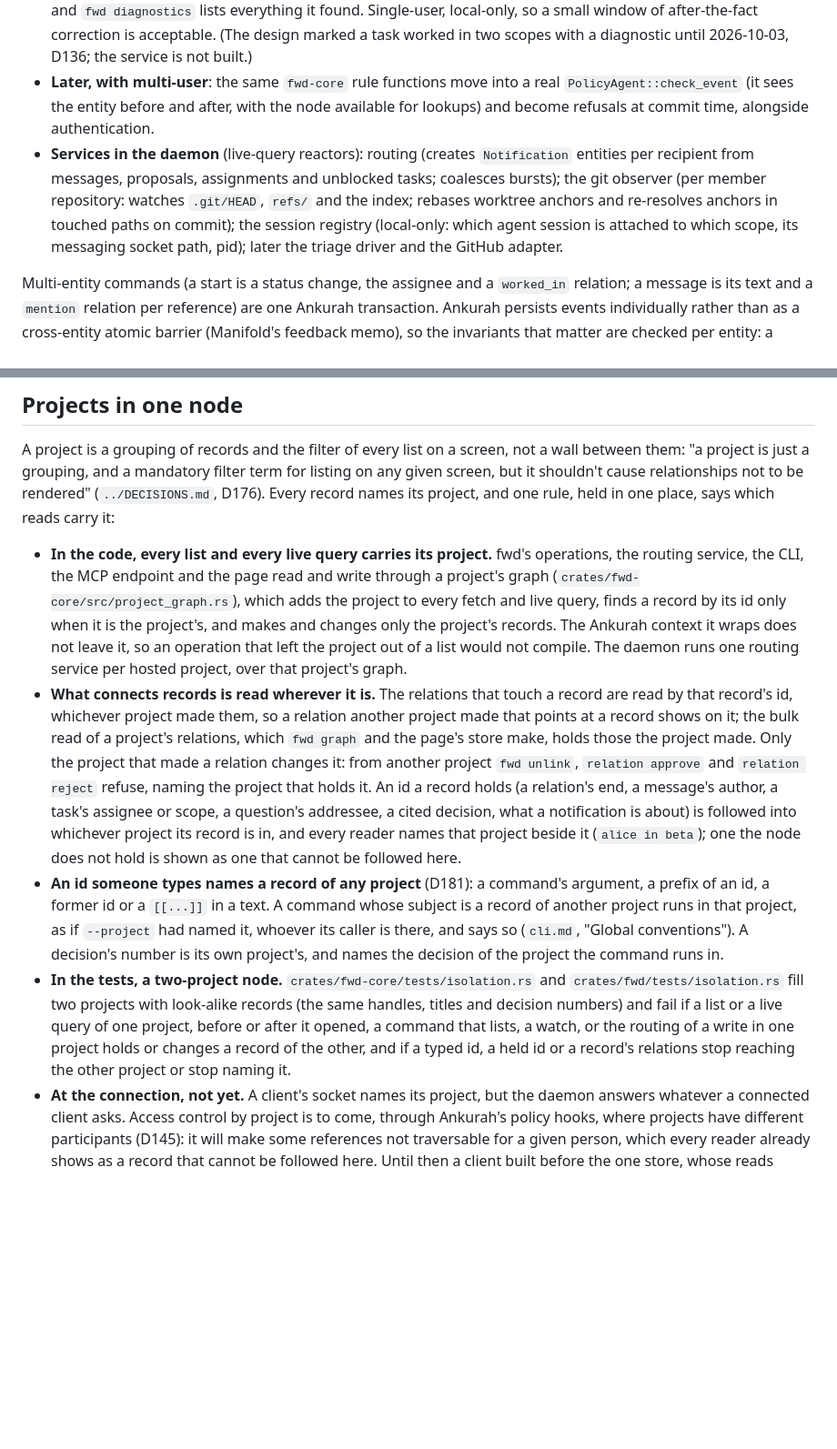
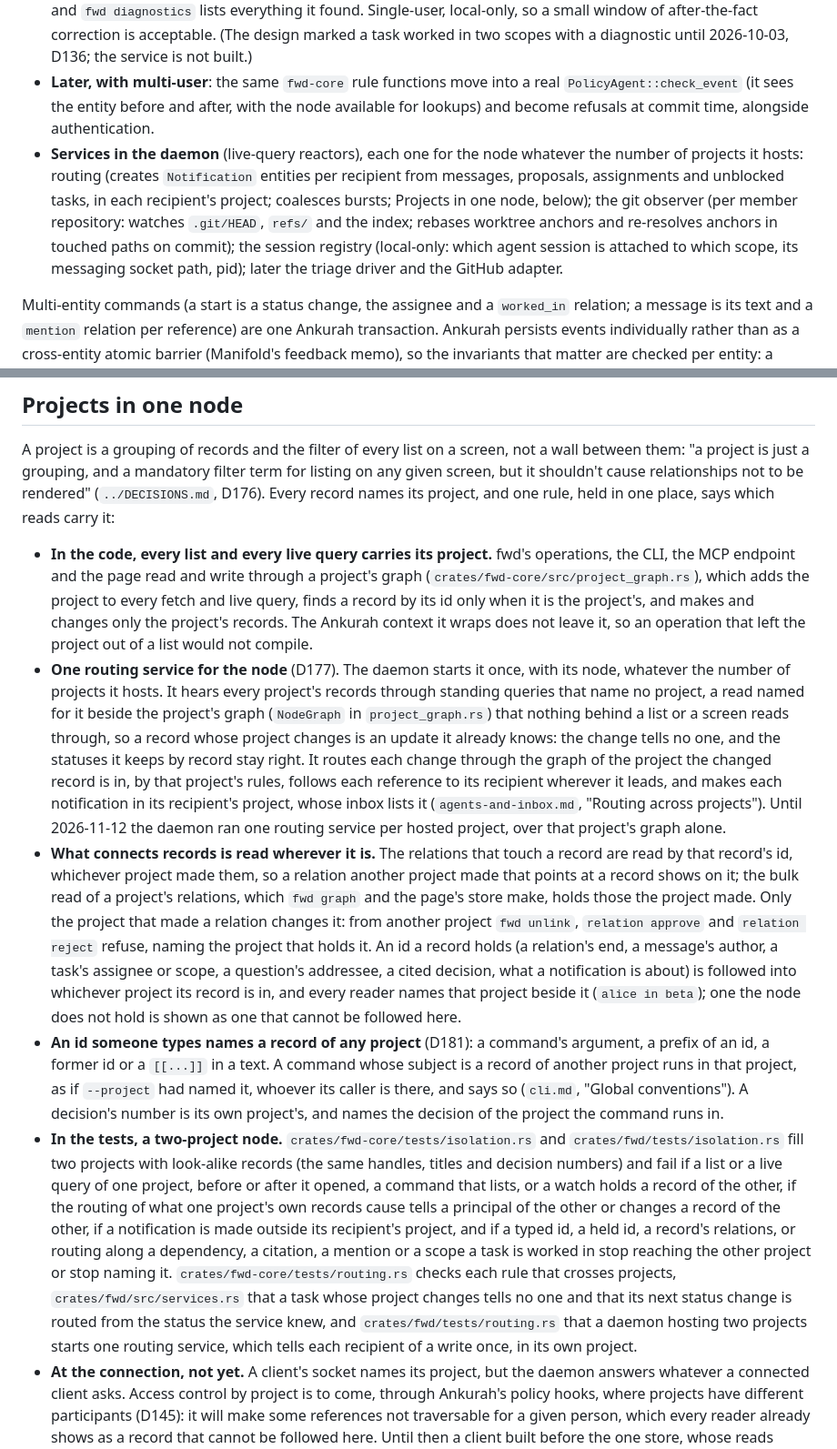
Before and after one commit to synestheticsystems/fwdcentaur, a Markdown page: docs/design/daemon.md, 2 parts joined by grey strips. Shown at 91% size. GitHub-like rendering; blank space fills up the shorter version.

Commit message:
docs: the daemon runs one routing service for every project it hosts, which reads each rule where its subject is and tells each recipient in its own project, as the daemon and inbox pages say

```diff
--- a/docs/design/daemon.md
+++ b/docs/design/daemon.md
@@ -24,7 +24,7 @@ Ankurah-native: clients write transactions and the daemon runs services as react
 - **Pre-checks in `fwd-core`** run inside the client before the transaction: a `depends_on`, `subtask_of` or `step_of` relation that would close a cycle; starting a task assigned to someone else (a second accepted `assigned_to` until assignment became a field on 2026-09-28, `../DECISIONS.md`); starting a task worked in scopes none of which is the caller's; `accept` by the principal who submitted; an agent exceeding the rights of its role (`data-model.md`, Rules). The CLI prints the cycle or the conflicting scopes and does not commit. Until 2026-10-03 a second accepted `worked_in` for a task was refused too; a task may be worked in several scopes since then (D136, "A task may be worked in several scopes").
 - **A validation service in the daemon** re-runs the same rules over the durable node after the fact (clients can race, and a misbehaving client can skip pre-checks). A violating relation gets `status = refused` with a reason, and `fwd diagnostics` lists everything it found. Single-user, local-only, so a small window of after-the-fact correction is acceptable. (The design marked a task worked in two scopes with a diagnostic until 2026-10-03, D136; the service is not built.)
 - **Later, with multi-user**: the same `fwd-core` rule functions move into a real `PolicyAgent::check_event` (it sees the entity before and after, with the node available for lookups) and become refusals at commit time, alongside authentication.
-- **Services in the daemon** (live-query reactors): routing (creates `Notification` entities per recipient from messages, proposals, assignments and unblocked tasks; coalesces bursts); the git observer (per member repository: watches `.git/HEAD`, `refs/` and the index; rebases worktree anchors and re-resolves anchors in touched paths on commit); the session registry (local-only: which agent session is attached to which scope, its messaging socket path, pid); later the triage driver and the GitHub adapter.
+- **Services in the daemon** (live-query reactors), each one for the node whatever the number of projects it hosts: routing (creates `Notification` entities per recipient from messages, proposals, assignments and unblocked tasks, in each recipient's project; coalesces bursts; Projects in one node, below); the git observer (per member repository: watches `.git/HEAD`, `refs/` and the index; rebases worktree anchors and re-resolves anchors in touched paths on commit); the session registry (local-only: which agent session is attached to which scope, its messaging socket path, pid); later the triage driver and the GitHub adapter.
 
 Multi-entity commands (a start is a status change, the assignee and a `worked_in` relation; a message is its text and a `mention` relation per reference) are one Ankurah transaction. Ankurah persists events individually rather than as a cross-entity atomic barrier (Manifold's feedback memo), so the invariants that matter are checked per entity: a second start is caught at the task's status and assignee, whatever happened to the relation.
 
@@ -109,10 +109,11 @@ In order: the daemon takes the lifetime lock (a daemon that finds it held writes
 
 A project is a grouping of records and the filter of every list on a screen, not a wall between them: "a project is just a grouping, and a mandatory filter term for listing on any given screen, but it shouldn't cause relationships not to be rendered" (`../DECISIONS.md`, D176). Every record names its project, and one rule, held in one place, says which reads carry it:
 
-- **In the code, every list and every live query carries its project.** fwd's operations, the routing service, the CLI, the MCP endpoint and the page read and write through a project's graph (`crates/fwd-core/src/project_graph.rs`), which adds the project to every fetch and live query, finds a record by its id only when it is the project's, and makes and changes only the project's records. The Ankurah context it wraps does not leave it, so an operation that left the project out of a list would not compile. The daemon runs one routing service per hosted project, over that project's graph.
+- **In the code, every list and every live query carries its project.** fwd's operations, the CLI, the MCP endpoint and the page read and write through a project's graph (`crates/fwd-core/src/project_graph.rs`), which adds the project to every fetch and live query, finds a record by its id only when it is the project's, and makes and changes only the project's records. The Ankurah context it wraps does not leave it, so an operation that left the project out of a list would not compile.
+- **One routing service for the node** (D177). The daemon starts it once, with its node, whatever the number of projects it hosts. It hears every project's records through standing queries that name no project, a read named for it beside the project's graph (`NodeGraph` in `project_graph.rs`) that nothing behind a list or a screen reads through, so a record whose project changes is an update it already knows: the change tells no one, and the statuses it keeps by record stay right. It routes each change through the graph of the project the changed record is in, by that project's rules, follows each reference to its recipient wherever it leads, and makes each notification in its recipient's project, whose inbox lists it (`agents-and-inbox.md`, "Routing across projects"). Until 2026-11-12 the daemon ran one routing service per hosted project, over that project's graph alone.
 - **What connects records is read wherever it is.** The relations that touch a record are read by that record's id, whichever project made them, so a relation another project made that points at a record shows on it; the bulk read of a project's relations, which `fwd graph` and the page's store make, holds those the project made. Only the project that made a relation changes it: from another project `fwd unlink`, `relation approve` and `relation reject` refuse, naming the project that holds it. An id a record holds (a relation's end, a message's author, a task's assignee or scope, a question's addressee, a cited decision, what a notification is about) is followed into whichever project its record is in, and every reader names that project beside it (`alice in beta`); one the node does not hold is shown as one that cannot be followed here.
 - **An id someone types names a record of any project** (D181): a command's argument, a prefix of an id, a former id or a `[[...]]` in a text. A command whose subject is a record of another project runs in that project, as if `--project` had named it, whoever its caller is there, and says so (`cli.md`, "Global conventions"). A decision's number is its own project's, and names the decision of the project the command runs in.
-- **In the tests, a two-project node.** `crates/fwd-core/tests/isolation.rs` and `crates/fwd/tests/isolation.rs` fill two projects with look-alike records (the same handles, titles and decision numbers) and fail if a list or a live query of one project, before or after it opened, a command that lists, a watch, or the routing of a write in one project holds or changes a record of the other, and if a typed id, a held id or a record's relations stop reaching the other project or stop naming it.
+- **In the tests, a two-project node.** `crates/fwd-core/tests/isolation.rs` and `crates/fwd/tests/isolation.rs` fill two projects with look-alike records (the same handles, titles and decision numbers) and fail if a list or a live query of one project, before or after it opened, a command that lists, or a watch holds a record of the other, if the routing of what one project's own records cause tells a principal of the other or changes a record of the other, if a notification is made outside its recipient's project, and if a typed id, a held id, a record's relations, or routing along a dependency, a citation, a mention or a scope a task is worked in stop reaching the other project or stop naming it. `crates/fwd-core/tests/routing.rs` checks each rule that crosses projects, `crates/fwd/src/services.rs` that a task whose project changes tells no one and that its next status change is routed from the status the service knew, and `crates/fwd/tests/routing.rs` that a daemon hosting two projects starts one routing service, which tells each recipient of a write once, in its own project.
 - **At the connection, not yet.** A client's socket names its project, but the daemon answers whatever a connected client asks. Access control by project is to come, through Ankurah's policy hooks, where projects have different participants (D145): it will make some references not traversable for a given person, which every reader already shows as a record that cannot be followed here. Until then a client built before the one store, whose reads name no project at all, is kept off by its socket's path alone: the daemon refuses the path those clients ask for (`GET /p/<uuid>/ws`, above).
 
 ## Versioning
```
Also changed, not shown: other parts of docs/design/daemon.md (+1 -1 lines), docs/design/agents-and-inbox.md (+12 -1 lines).
